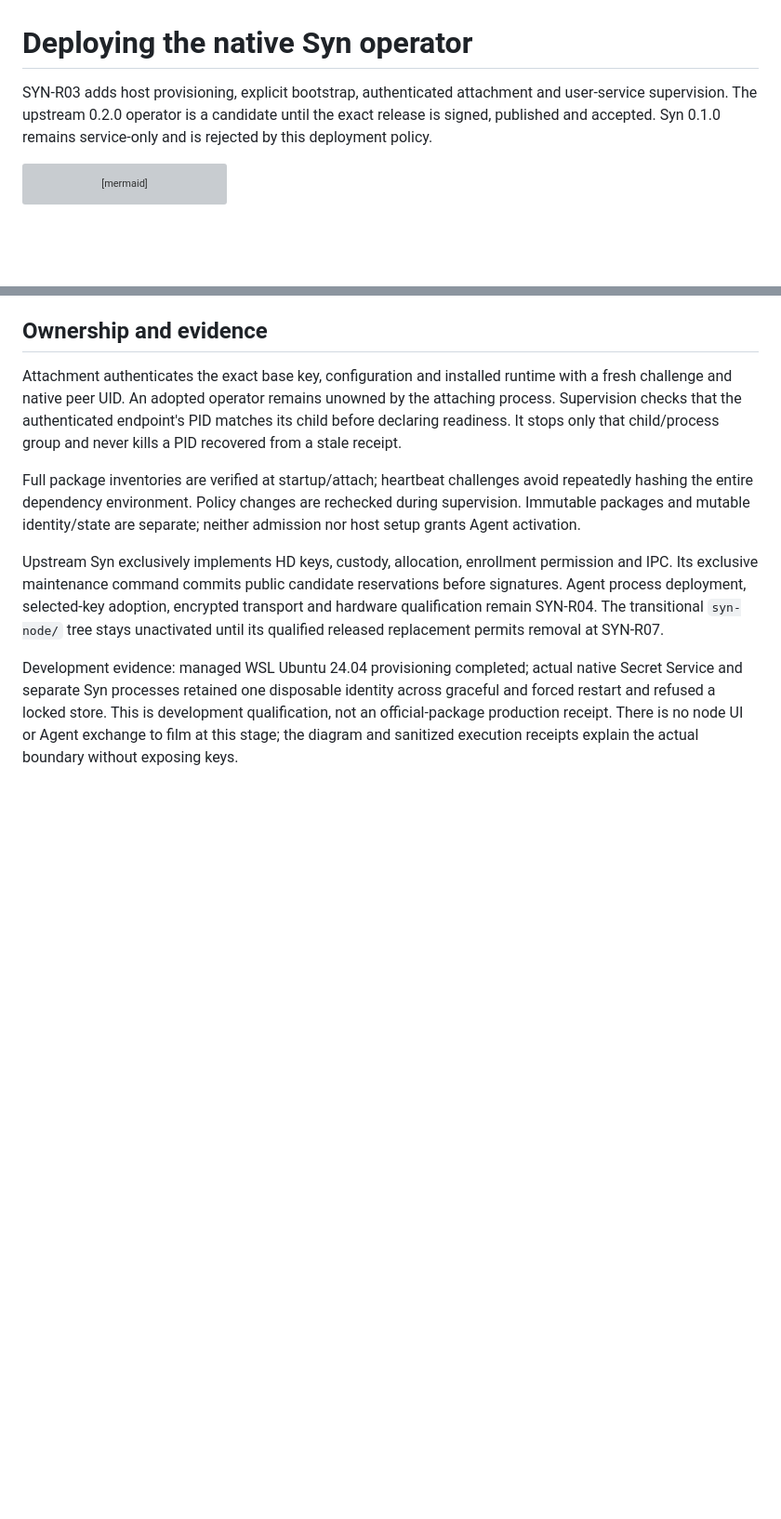
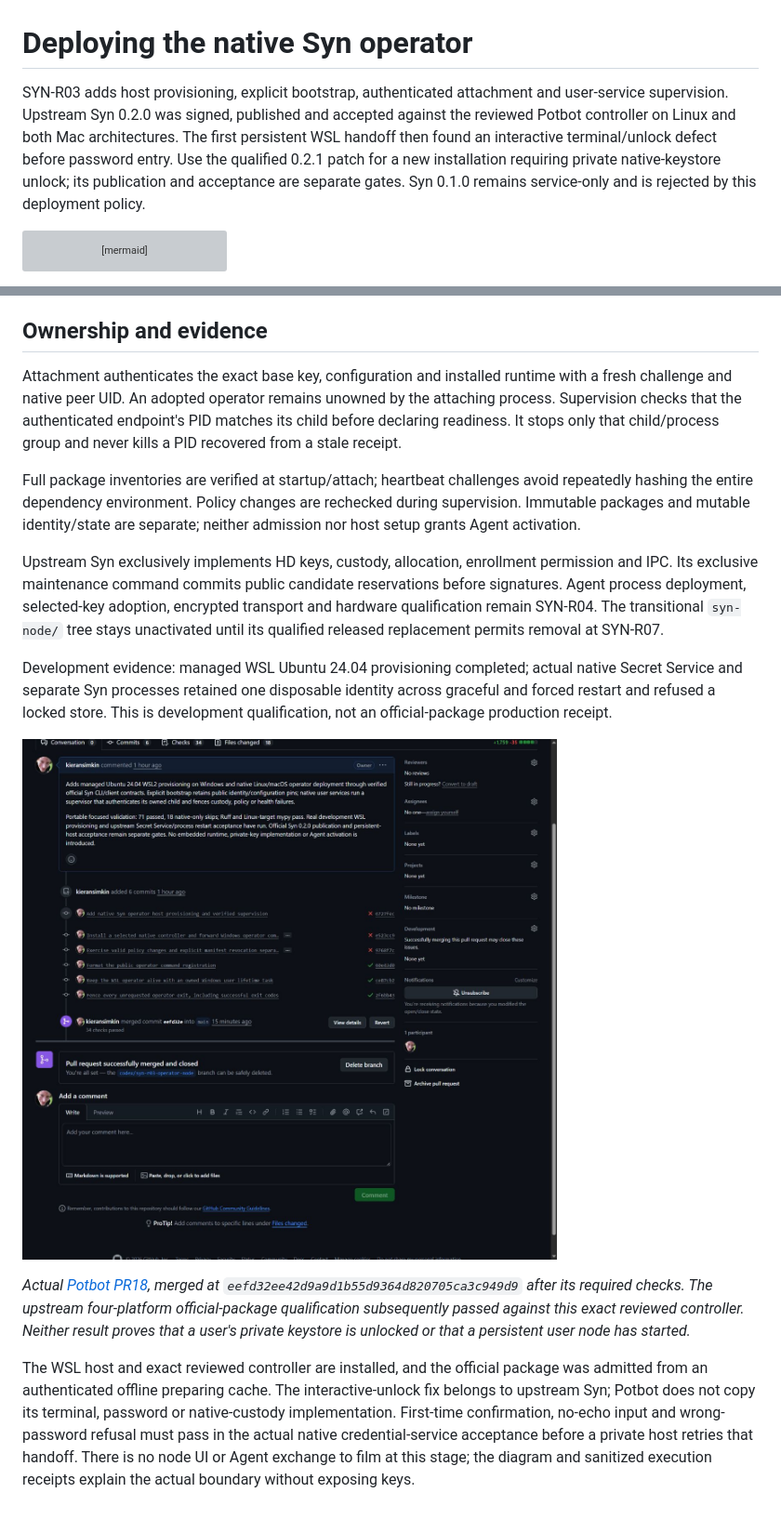
Before and after one commit to kieransimkin/potbot, a Markdown page: docs/implementation/syn-operator-deployment.md, 2 parts joined by grey strips. Shown at 93% size. Drawn GitHub-style; pictures changed too: docs/implementation/media/syn-operator-pr18-merged.png (added); blank space fills up the shorter version; grey boxes are pictures that could not be loaded.

Commit message:
Record operator deployment qualification and private unlock patch gate

````diff
--- a/docs/implementation/syn-operator-deployment.md
+++ b/docs/implementation/syn-operator-deployment.md
@@ -1,8 +1,12 @@
 # Deploying the native Syn operator
 
 SYN-R03 adds host provisioning, explicit bootstrap, authenticated attachment
-and user-service supervision. The upstream 0.2.0 operator is a candidate until
-the exact release is signed, published and accepted. Syn 0.1.0 remains
+and user-service supervision. Upstream Syn 0.2.0 was signed, published and
+accepted against the reviewed Potbot controller on Linux and both Mac
+architectures. The first persistent WSL handoff then found an interactive
+terminal/unlock defect before password entry. Use the qualified 0.2.1 patch
+for a new installation requiring private native-keystore unlock; its publication
+and acceptance are separate gates. Syn 0.1.0 remains
 service-only and is rejected by this deployment policy.
 
 ```mermaid
@@ -118,5 +122,20 @@ Development evidence: managed WSL Ubuntu 24.04 provisioning completed; actual
 native Secret Service and separate Syn processes retained one disposable
 identity across graceful and forced restart and refused a locked store.
 This is development qualification, not an official-package production receipt.
+
+![Actual merged Potbot native operator implementation](media/syn-operator-pr18-merged.png)
+
+*Actual [Potbot PR18](https://github.com/kieransimkin/potbot/pull/18), merged
+at `eefd32ee42d9a9d1b55d9364d820705ca3c949d9` after its required checks.
+The upstream four-platform official-package qualification subsequently passed
+against this exact reviewed controller. Neither result proves that a user's
+private keystore is unlocked or that a persistent user node has started.*
+
+The WSL host and exact reviewed controller are installed, and the official
+package was admitted from an authenticated offline preparing cache. The
+interactive-unlock fix belongs to upstream Syn; Potbot does not copy its
+terminal, password or native-custody implementation. First-time confirmation,
+no-echo input and wrong-password refusal must pass in the actual native
+credential-service acceptance before a private host retries that handoff.
 There is no node UI or Agent exchange to film at this stage; the diagram and
 sanitized execution receipts explain the actual boundary without exposing keys.
````
Also changed, not shown: docs/implementation/syn-release-installation.md (+5 -3 lines).
